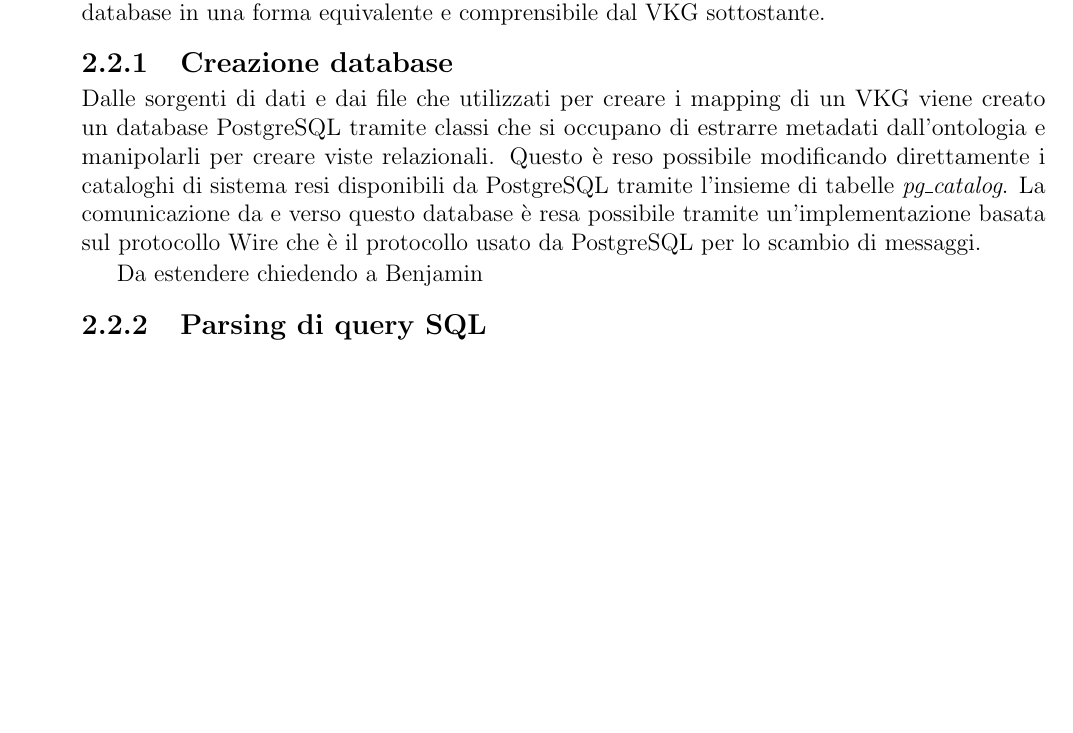
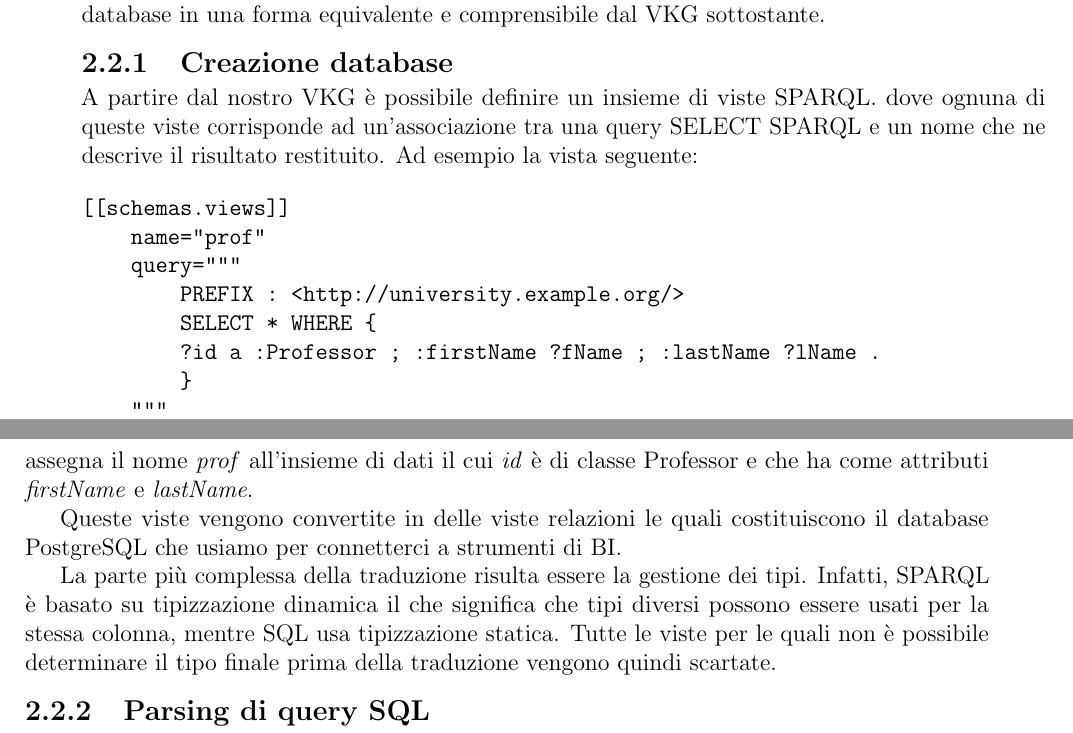
Before and after one commit to ManuelaCorte/Tesi, a LaTeX book (Tesi.tex, which reads chapters/experience.tex): part of page 13 of 27 before the commit and two parts of pages 13 and 14 of 27 after it, the two joined at a grey line, cut so that both start at the same text, the shorter picture padded with empty space. Compiled offline with pdfLaTeX.

Commit message:
Fixed bi-connector description

```diff
--- a/chapters/experience.tex
+++ b/chapters/experience.tex
@@ -24,11 +24,24 @@ SQL sul database in una forma equivalente e comprensibile dal VKG sottostante.
 
 \subsection{Creazione database}
 \label{sec:bi-connector_db}
-Dalle sorgenti di dati e dai file che utilizzati per creare i mapping di un VKG viene creato un database PostgreSQL tramite classi che si occupano di estrarre metadati dall'ontologia e manipolarli per creare viste relazionali.
-Questo è reso possibile modificando direttamente i cataloghi di sistema resi disponibili da PostgreSQL tramite l'insieme di tabelle \textit{pg\_catalog}.
-La comunicazione da e verso questo database è resa possibile tramite un'implementazione basata sul protocollo Wire che è il protocollo usato da PostgreSQL per lo scambio di messaggi.
+A partire dal nostro VKG è possibile definire un insieme di viste SPARQL.
+dove ognuna di queste viste corrisponde ad un'associazione tra una query SELECT SPARQL e un nome che ne descrive il risultato restituito. Ad esempio la vista seguente:
+\begin{verbatim}
+[[schemas.views]]
+    name="prof"
+    query="""
+        PREFIX : <http://university.example.org/>
+        SELECT * WHERE {
+        ?id a :Professor ; :firstName ?fName ; :lastName ?lName .
+        }
+    """
+\end{verbatim}
+assegna il nome \textit{prof} all'insieme di dati il cui \textit{id} è di classe Professor e che ha come attributi \textit{firstName} e \textit{lastName}.
 
-Da estendere chiedendo a Benjamin
+Queste viste vengono convertite in delle viste relazioni le quali costituiscono il database PostgreSQL che usiamo per connetterci a strumenti di BI.
+
+La parte più complessa della traduzione risulta essere la gestione dei tipi. Infatti, SPARQL è basato su tipizzazione dinamica il che significa che tipi diversi possono essere usati per la stessa colonna, mentre SQL usa
+tipizzazione statica. Tutte le viste per le quali non è possibile determinare il tipo finale prima della traduzione vengono quindi scartate.
 
 \subsection{Parsing di query SQL}
 \label{sec:bi-connector_parsing}
```
Also changed, not shown: Tesi.pdf, 7 other files.
